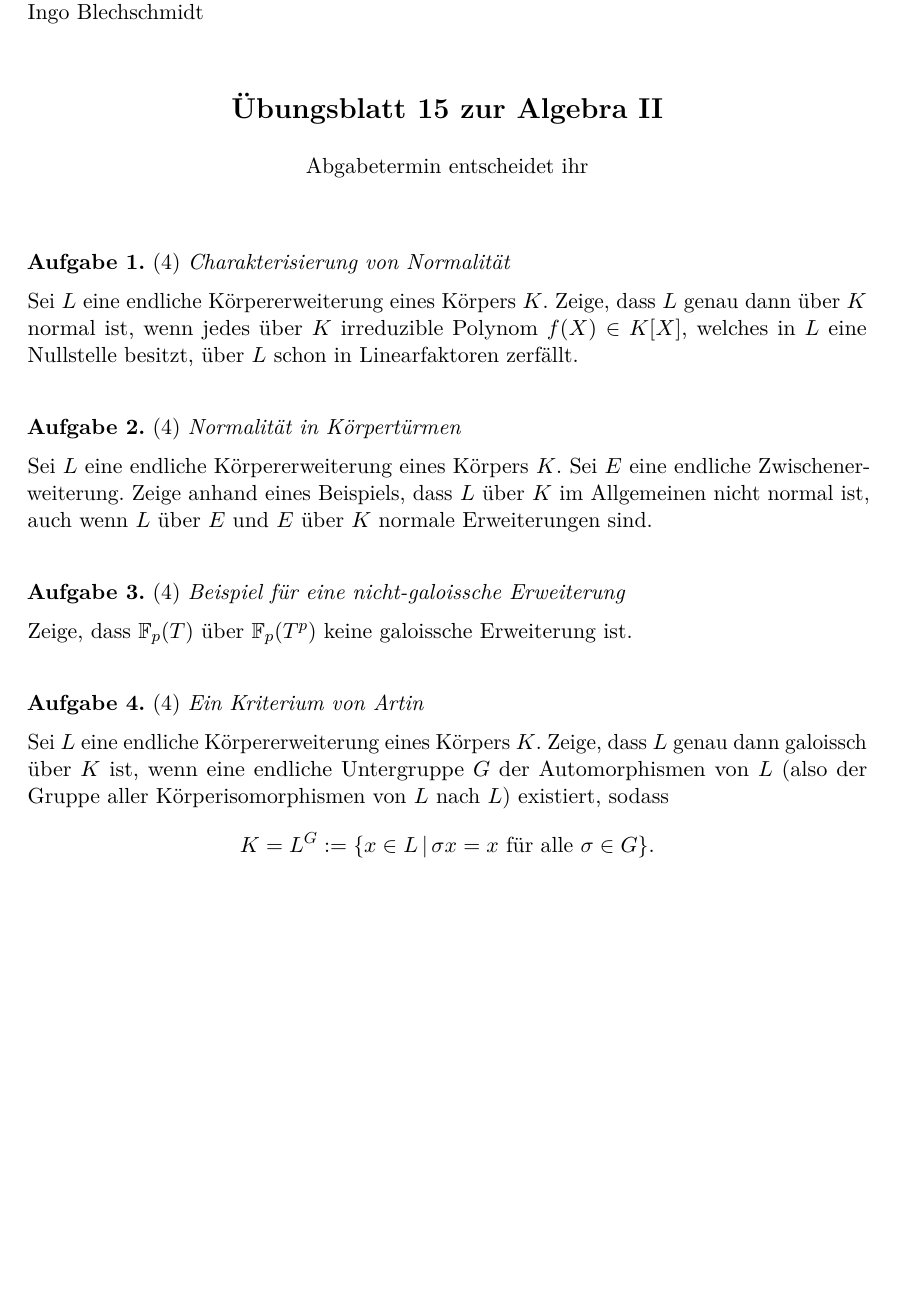
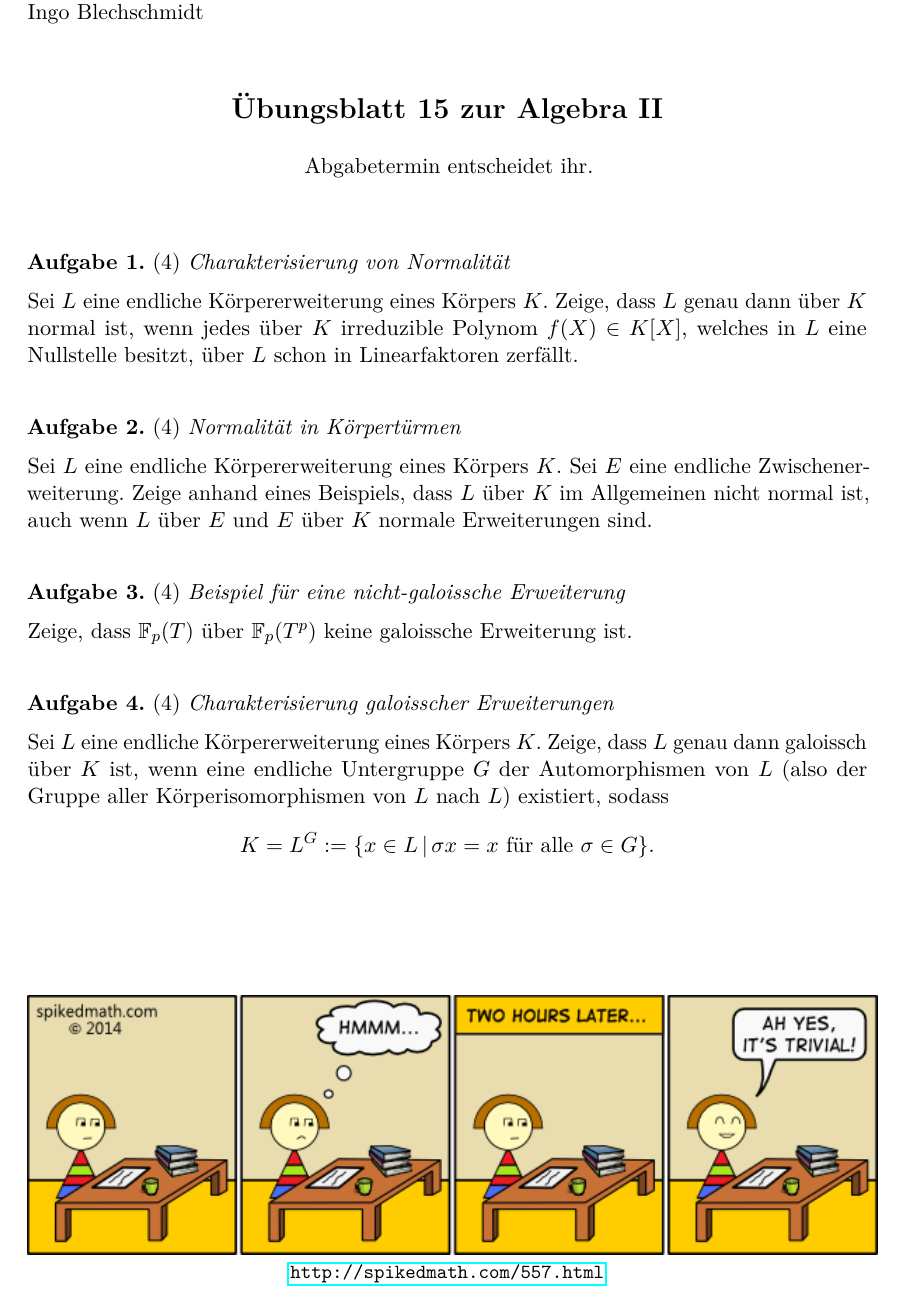
Before and after one commit to iblech/algebra, a LaTeX problem sheet (alg2/uebung15.tex): part of the page, cut so that both start at the same text, the shorter picture padded with empty space. Compiled offline with pdfLaTeX.

Commit message:
Feinschliff Blatt 15

```diff
--- a/alg2/uebung15.tex
+++ b/alg2/uebung15.tex
@@ -3,7 +3,7 @@
 
 \begin{document}
 
-\maketitle{15}{Abgabetermin entscheidet ihr}
+\maketitle{15}{Abgabetermin entscheidet ihr.}
 
 \begin{aufgabe}{4}{Charakterisierung von Normalität}
 Sei~$L$ eine endliche Körpererweiterung eines Körpers~$K$. Zeige, dass~$L$
@@ -23,7 +23,7 @@
 Zeige, dass~$\FF_p(T)$ über~$\FF_p(T^p)$ keine galoissche Erweiterung ist.
 \end{aufgabe}
 
-\begin{aufgabe}{4}{Ein Kriterium von Artin}
+\begin{aufgabe}{4}{Charakterisierung galoisscher Erweiterungen}
 Sei~$L$ eine endliche Körpererweiterung eines Körpers~$K$. Zeige, dass~$L$
 genau dann galoissch über~$K$ ist, wenn eine endliche Untergruppe~$G$ der
 Automorphismen von~$L$ (also der Gruppe aller Körperisomorphismen von~$L$
@@ -32,4 +32,9 @@
 \}. \]
 \end{aufgabe}
 
+\begin{center}
+  \includegraphics[scale=0.7]{trivial}
+  \small \url{http://spikedmath.com/557.html}
+\end{center}
+
 \end{document}
```
Also changed, not shown: alg2/trivial.png (added), alg2/uebung15.pdf.
